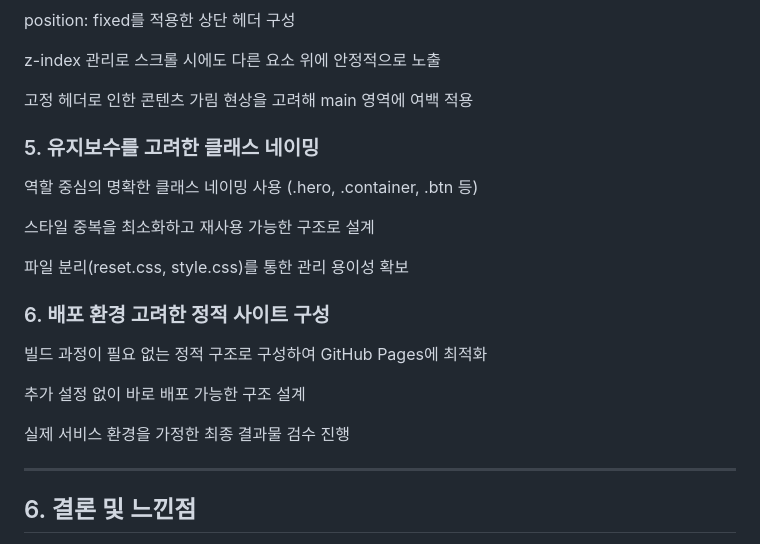
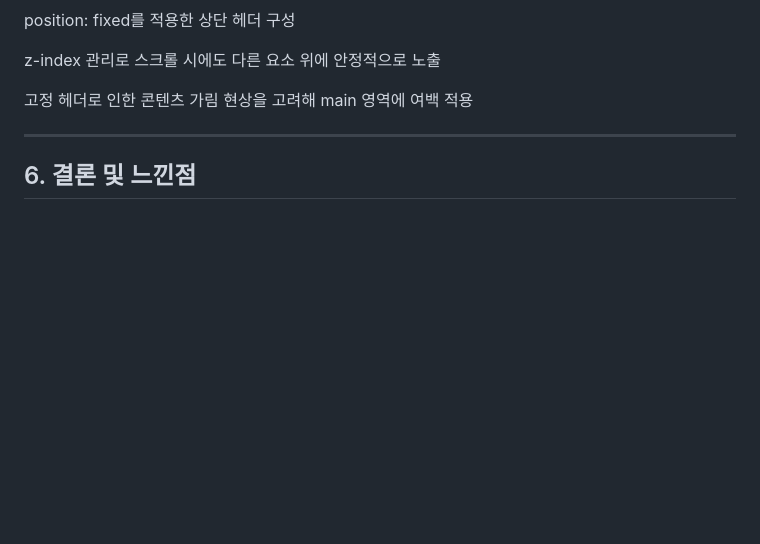
Before and after one commit to sonenae10-blip/site, a Markdown page: README.md, the part around the change. Rendered like a GitHub page; blank space fills up the shorter version.

```diff
--- a/README.md
+++ b/README.md
@@ -102,22 +102,6 @@ position: fixed를 적용한 상단 헤더 구성
 z-index 관리로 스크롤 시에도 다른 요소 위에 안정적으로 노출
 
 고정 헤더로 인한 콘텐츠 가림 현상을 고려해 main 영역에 여백 적용
-
-<h3>5. 유지보수를 고려한 클래스 네이밍</h3>
-
-역할 중심의 명확한 클래스 네이밍 사용 (.hero, .container, .btn 등)
-
-스타일 중복을 최소화하고 재사용 가능한 구조로 설계
-
-파일 분리(reset.css, style.css)를 통한 관리 용이성 확보
-
-<h3>6. 배포 환경 고려한 정적 사이트 구성</h3>
-
-빌드 과정이 필요 없는 정적 구조로 구성하여 GitHub Pages에 최적화
-
-추가 설정 없이 바로 배포 가능한 구조 설계
-
-실제 서비스 환경을 가정한 최종 결과물 검수 진행
 <hr />
 
 <h2>6. 결론 및 느낀점</h2>
```
